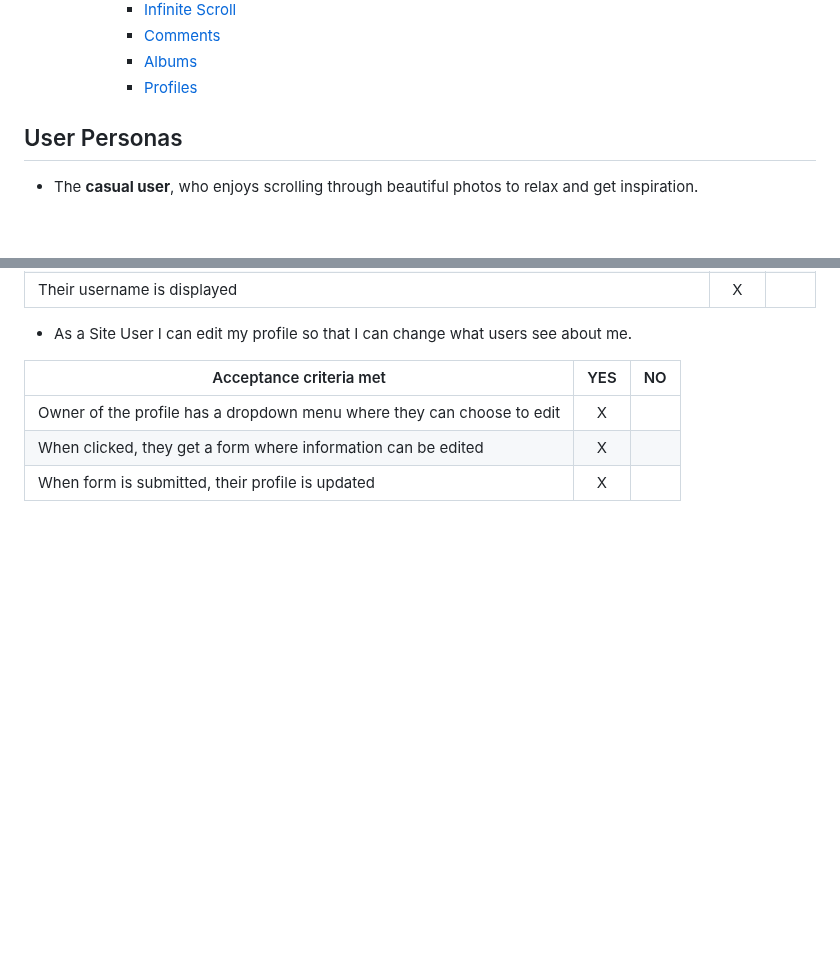
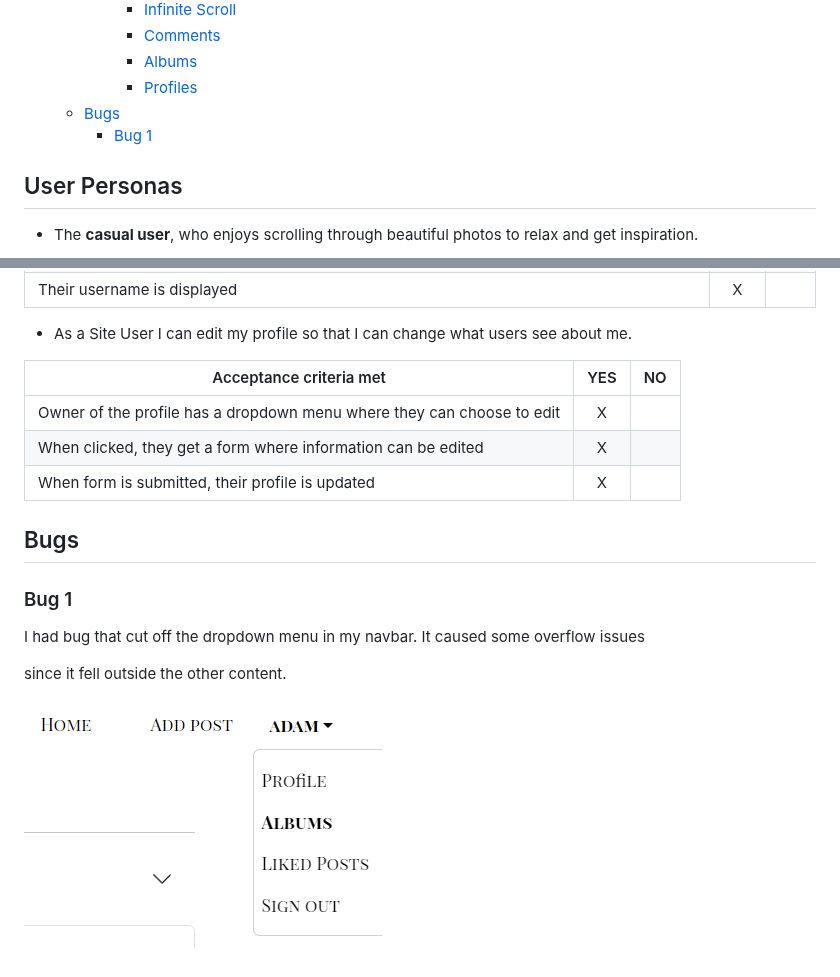
Before and after one commit to hogbergmarkus/snaps, a Markdown page: README.md, 2 parts joined by grey strips. Drawn GitHub-style; pictures changed too: documentation/screenshots/bug_1.png (added); blank space fills up the shorter version.

Commit message:
Add bug to README

```diff
--- a/README.md
+++ b/README.md
@@ -83,6 +83,8 @@ by adding posts to your private albums so you can easily find your favorite post
       - [Comments](#comments-1)
       - [Albums](#albums-2)
       - [Profiles](#profiles-1)
+  - [Bugs](#bugs)
+    - [Bug 1](#bug-1)
 
 ## User Personas
 
@@ -1104,3 +1106,13 @@ Finally the issue for each user story in my project has been closed if the accep
 | Owner of the profile has a dropdown menu where they can choose to edit |  X  |     |
 | When clicked, they get a form where information can be edited          |  X  |     |
 | When form is submitted, their profile is updated                       |  X  |     |
+
+## Bugs
+
+### Bug 1
+
+I had bug that cut off the dropdown menu in my navbar. It caused some overflow issues
+
+since it fell outside the other content.
+
+![Bug 1](documentation/screenshots/bug_1.png)
```
